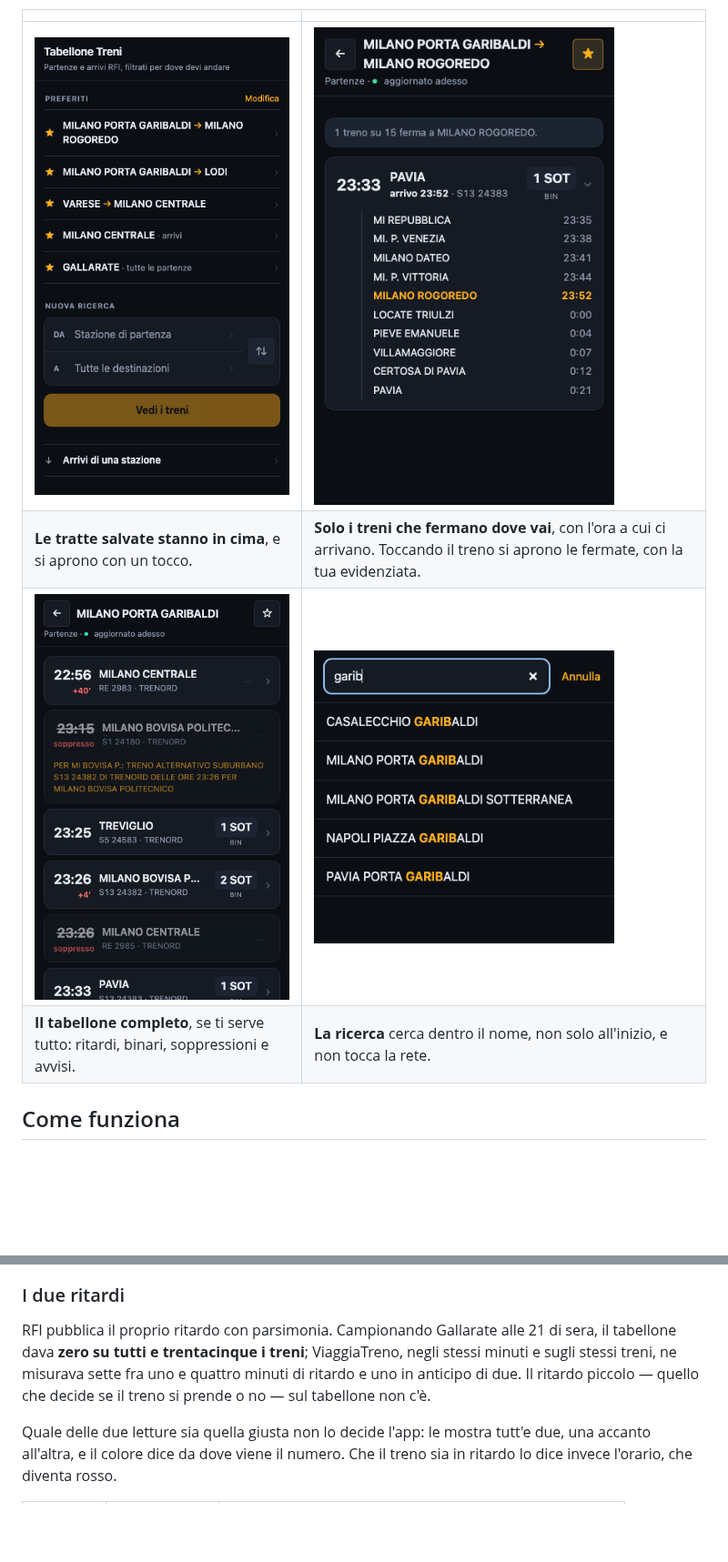
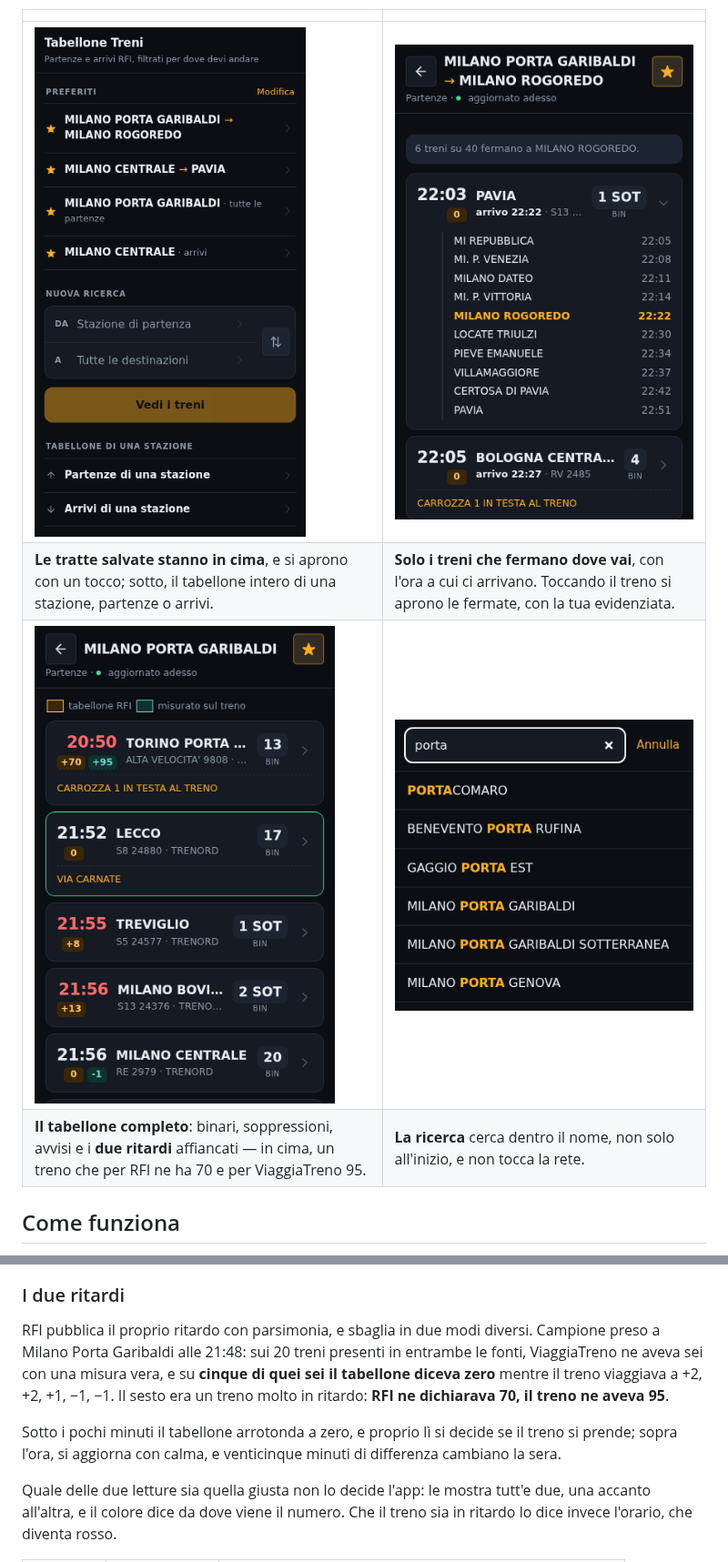
Before and after one commit to M4RC02U1F4A4/TabelloneTreni, a Markdown page: README.md, 2 parts joined by grey strips. Shown at 91% size. Rendered like a GitHub page; pictures changed too: docs/home.png, docs/ricerca.png, docs/tabellone.png; blank space fills up the shorter version.

Commit message:
docs: sample the delays on a busier board, and refresh the screenshots
The figures quoted for the two readings came from a quiet suburban stop, where
RFI simply published zero on every train. That reads as a broken feed rather
than as the thing worth showing, and it made the second source look like a
replacement for the first.

Sampled at a large interchange instead, RFI does publish delays, and misses in
two distinct ways: below a few minutes it rounds to zero — five trains of the
twenty on both feeds were running +2, +2, +1, −1, −1 against a board saying
zero — and above the hour it lags, with one train at 70 minutes by the board
and 95 on the train itself. Those are the two failures the pills exist to
show, and the new screenshot happens to catch the second one at the top of the
list.

The client fixture moves to the same station, so the test data and the
documented numbers describe one sample rather than two.

Screenshots are retaken for the current interface: the two delay pills and
their legend, the vector icons, and the home's new pair of rows for a whole
station board. The search shot now uses a query that matches mid-name in
several stations, which is what that caption has always claimed.

Co-Authored-By: Claude Opus 5 (1M context) <noreply@anthropic.com>

```diff
--- a/README.md
+++ b/README.md
@@ -13,10 +13,10 @@ con l'orario a cui ci arrivano.
 
 |  |  |
 |:--|:--|
-| <img width="330" src="docs/home.png" alt="La home con quattro tratte fra i preferiti"> | <img width="330" src="docs/tratta.png" alt="I treni da Milano Porta Garibaldi che fermano a Milano Rogoredo, con l'elenco fermate aperto"> |
-| **Le tratte salvate stanno in cima**, e si aprono con un tocco. | **Solo i treni che fermano dove vai**, con l'ora a cui ci arrivano. Toccando il treno si aprono le fermate, con la tua evidenziata. |
-| <img width="330" src="docs/tabellone.png" alt="Il tabellone completo delle partenze da Milano Porta Garibaldi"> | <img width="330" src="docs/ricerca.png" alt="La ricerca stazione con la corrispondenza evidenziata"> |
-| **Il tabellone completo**, se ti serve tutto: ritardi, binari, soppressioni e avvisi. | **La ricerca** cerca dentro il nome, non solo all'inizio, e non tocca la rete. |
+| <img width="330" src="docs/home.png" alt="La home con quattro tratte fra i preferiti e le due voci per il tabellone di una stazione"> | <img width="330" src="docs/tratta.png" alt="I treni da Milano Porta Garibaldi che fermano a Milano Rogoredo, con l'elenco fermate aperto"> |
+| **Le tratte salvate stanno in cima**, e si aprono con un tocco; sotto, il tabellone intero di una stazione, partenze o arrivi. | **Solo i treni che fermano dove vai**, con l'ora a cui ci arrivano. Toccando il treno si aprono le fermate, con la tua evidenziata. |
+| <img width="330" src="docs/tabellone.png" alt="Il tabellone completo delle partenze da Milano Porta Garibaldi, con i due ritardi affiancati su ogni treno"> | <img width="330" src="docs/ricerca.png" alt="La ricerca stazione con la corrispondenza evidenziata in mezzo al nome"> |
+| **Il tabellone completo**: binari, soppressioni, avvisi e i **due ritardi** affiancati — in cima, un treno che per RFI ne ha 70 e per ViaggiaTreno 95. | **La ricerca** cerca dentro il nome, non solo all'inizio, e non tocca la rete. |
 
 ## Come funziona
 
@@ -39,11 +39,16 @@ tabellone scaduto invece di un errore.
 
 ### I due ritardi
 
-RFI pubblica il proprio ritardo con parsimonia. Campionando Gallarate alle 21 di
-sera, il tabellone dava **zero su tutti e trentacinque i treni**; ViaggiaTreno,
-negli stessi minuti e sugli stessi treni, ne misurava sette fra uno e quattro
-minuti di ritardo e uno in anticipo di due. Il ritardo piccolo — quello che
-decide se il treno si prende o no — sul tabellone non c'è.
+RFI pubblica il proprio ritardo con parsimonia, e sbaglia in due modi diversi.
+Campione preso a Milano Porta Garibaldi alle 21:48: sui 20 treni presenti in
+entrambe le fonti, ViaggiaTreno ne aveva sei con una misura vera, e su **cinque
+di quei sei il tabellone diceva zero** mentre il treno viaggiava a +2, +2, +1,
+−1, −1. Il sesto era un treno molto in ritardo: **RFI ne dichiarava 70, il treno
+ne aveva 95**.
+
+Sotto i pochi minuti il tabellone arrotonda a zero, e proprio lì si decide se il
+treno si prende; sopra l'ora, si aggiorna con calma, e venticinque minuti di
+differenza cambiano la sera.
 
 Quale delle due letture sia quella giusta non lo decide l'app: le mostra
 tutt'e due, una accanto all'altra, e il colore dice da dove viene il numero.
```
Also changed, not shown: 4 other files.
